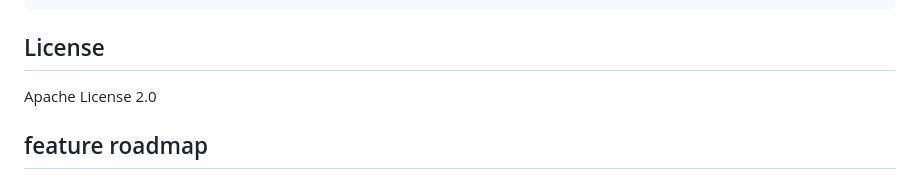
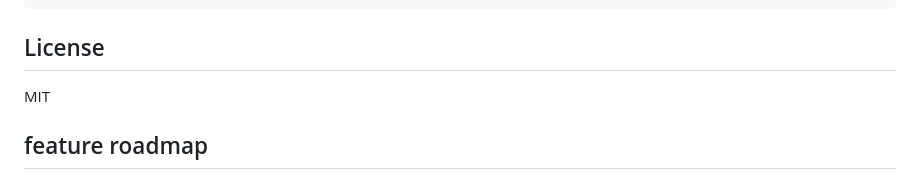
Before and after one commit to srinidhi-anand/testcase-gen-ai-ts, a Markdown page: README.md, the part around the change. Drawn GitHub-style.

Commit message:
docs: update README

```diff
--- a/README.md
+++ b/README.md
@@ -43,7 +43,7 @@ const inputPrompt: functionalTypes.PromptInput[] = [
 
 ## License
 
-Apache License 2.0
+MIT
 
 ## feature roadmap
 
```
